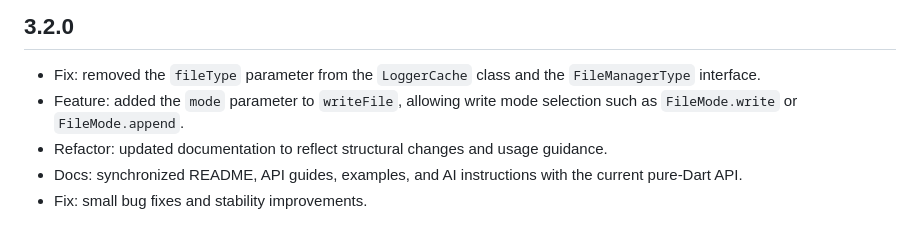
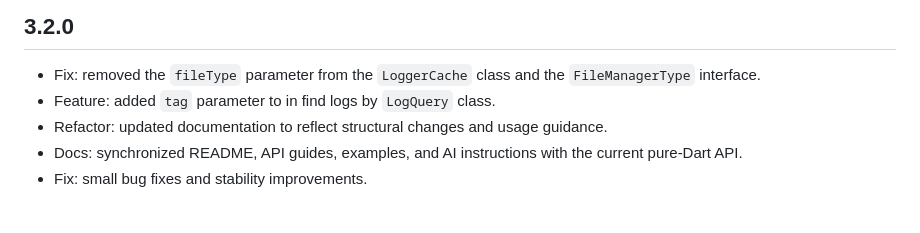
Before and after one commit to saulogatti/log_custom_printer, a Markdown page: CHANGELOG.md, the part around the change. GitHub-like rendering.

Commit message:
Update CHANGELOG to reflect the addition of `tag` parameter in `LogQuery` class for improved log filtering capabilities.

```diff
--- a/CHANGELOG.md
+++ b/CHANGELOG.md
@@ -3,7 +3,7 @@
 ## 3.2.0
 
 - Fix: removed the `fileType` parameter from the `LoggerCache` class and the `FileManagerType` interface.
-- Feature: added the `mode` parameter to `writeFile`, allowing write mode selection such as `FileMode.write` or `FileMode.append`.
+- Feature: added `tag` parameter to in find logs by `LogQuery` class.
 - Refactor: updated documentation to reflect structural changes and usage guidance.
 - Docs: synchronized README, API guides, examples, and AI instructions with the current pure-Dart API.
 - Fix: small bug fixes and stability improvements.
```
